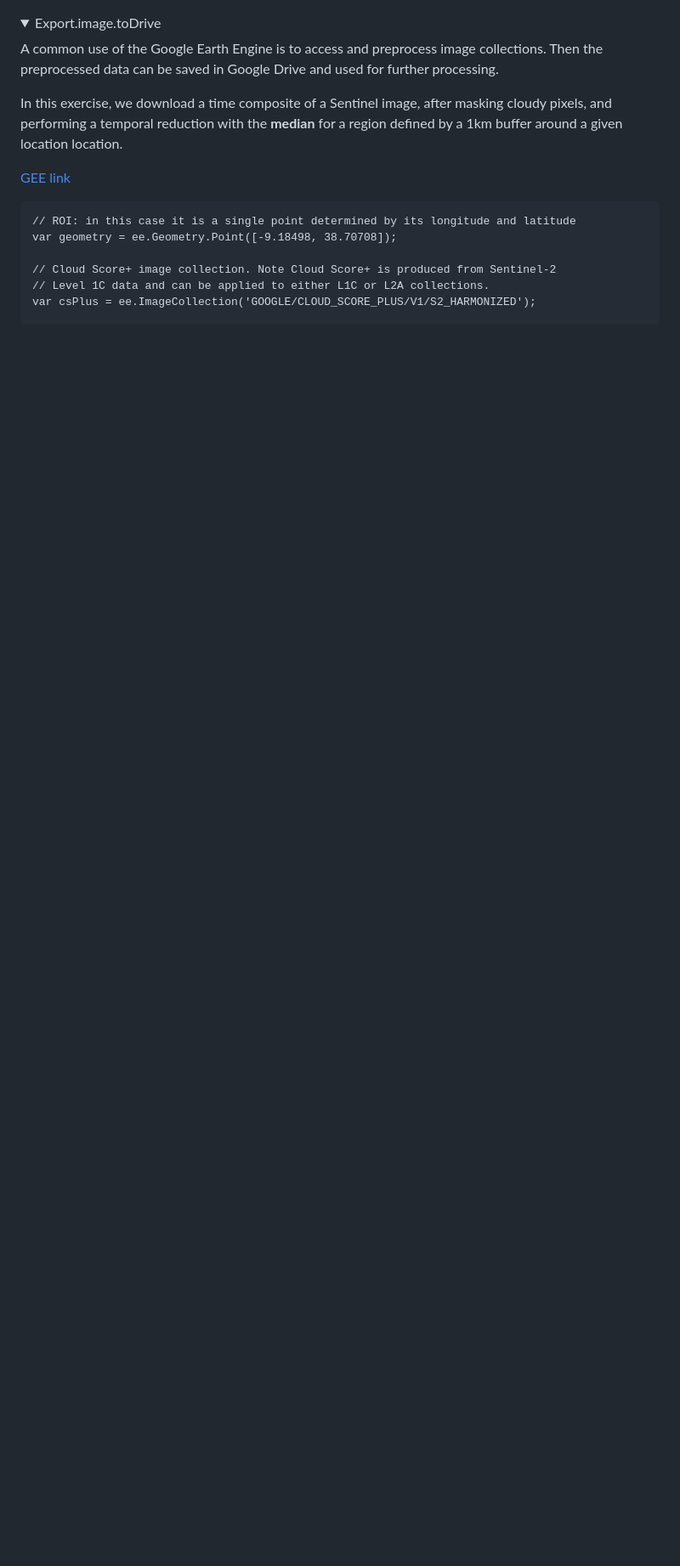
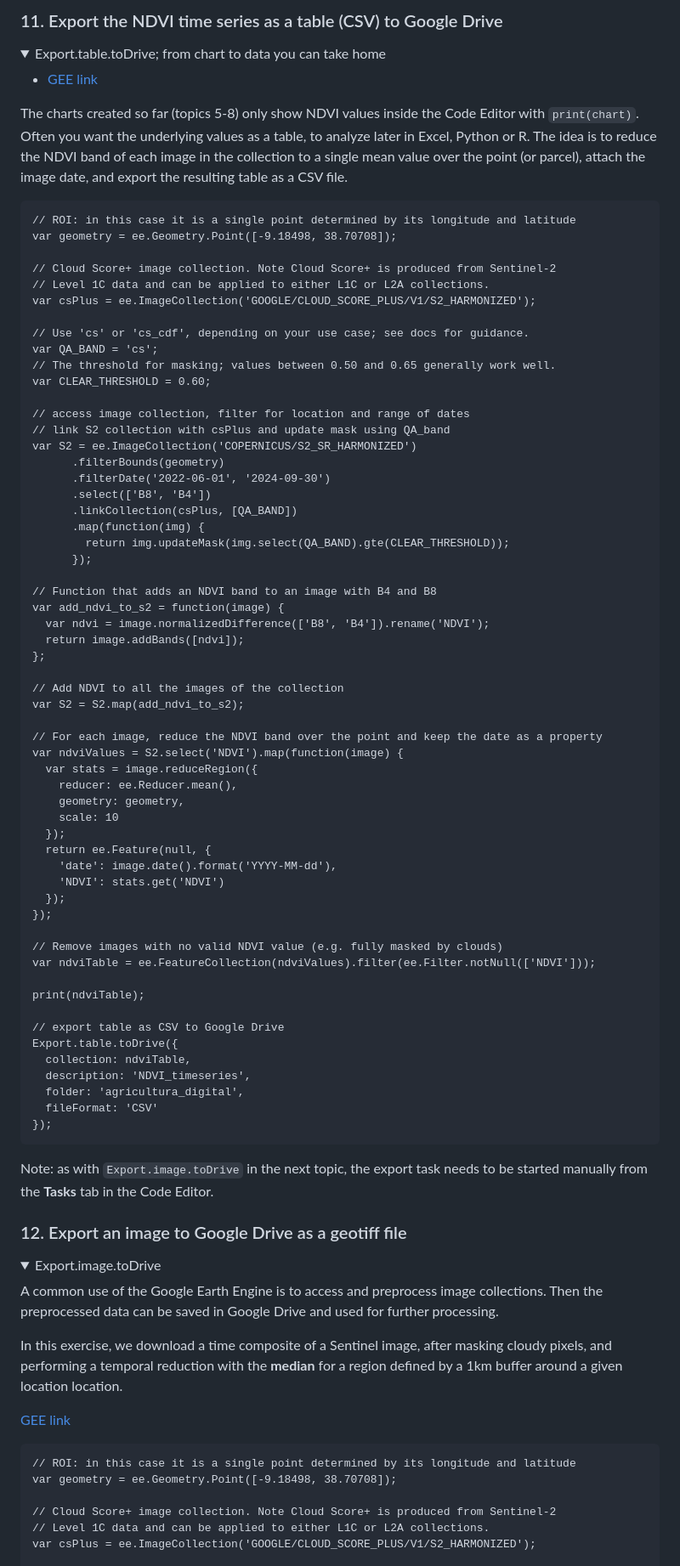
Before and after one commit to isa-ulisboa/Introduction-to-GEE-and-RS, a Markdown page: README.md, the part around one of its changes. Shown at 85% size. Rendered like a GitHub page; folded sections open; blank space fills up the shorter version.

Commit message:
Add topics 10 (NDVI map) and 11 (export NDVI table to CSV); renumber export image to 12
Co-Authored-By: Claude Sonnet 5 <noreply@anthropic.com>

````diff
--- a/README.md
+++ b/README.md
@@ -554,3 +605,80 @@ print(chart);
+</details>
+
+### 11. Export the NDVI time series as a table (CSV) to Google Drive
+
+<details>
+
+  <summary> Export.table.toDrive; from chart to data you can take home </summary>
+
+* [GEE link](https://code.earthengine.google.com/18dcc18d9240afbe53bb1cfeed7cf6b7)
+
+The charts created so far (topics 5-8) only show NDVI values inside the Code Editor with `print(chart)`. Often you want the underlying values as a table, to analyze later in Excel, Python or R. The idea is to reduce the NDVI band of each image in the collection to a single mean value over the point (or parcel), attach the image date, and export the resulting table as a CSV file.
+
+```
+// ROI: in this case it is a single point determined by its longitude and latitude
+var geometry = ee.Geometry.Point([-9.18498, 38.70708]);
+
+// Cloud Score+ image collection. Note Cloud Score+ is produced from Sentinel-2
+// Level 1C data and can be applied to either L1C or L2A collections.
+var csPlus = ee.ImageCollection('GOOGLE/CLOUD_SCORE_PLUS/V1/S2_HARMONIZED');
+
+// Use 'cs' or 'cs_cdf', depending on your use case; see docs for guidance.
+var QA_BAND = 'cs';
+// The threshold for masking; values between 0.50 and 0.65 generally work well.
+var CLEAR_THRESHOLD = 0.60;
+
+// access image collection, filter for location and range of dates
+// link S2 collection with csPlus and update mask using QA_band
+var S2 = ee.ImageCollection('COPERNICUS/S2_SR_HARMONIZED')
+      .filterBounds(geometry)
+      .filterDate('2022-06-01', '2024-09-30')
+      .select(['B8', 'B4'])
+      .linkCollection(csPlus, [QA_BAND])
+      .map(function(img) {
+        return img.updateMask(img.select(QA_BAND).gte(CLEAR_THRESHOLD));
+      });
+
+// Function that adds an NDVI band to an image with B4 and B8
+var add_ndvi_to_s2 = function(image) {
+  var ndvi = image.normalizedDifference(['B8', 'B4']).rename('NDVI');
+  return image.addBands([ndvi]);
+};
+
+// Add NDVI to all the images of the collection
+var S2 = S2.map(add_ndvi_to_s2);
+
+// For each image, reduce the NDVI band over the point and keep the date as a property
+var ndviValues = S2.select('NDVI').map(function(image) {
+  var stats = image.reduceRegion({
+    reducer: ee.Reducer.mean(),
+    geometry: geometry,
+    scale: 10
+  });
+  return ee.Feature(null, {
+    'date': image.date().format('YYYY-MM-dd'),
+    'NDVI': stats.get('NDVI')
+  });
+});
+
+// Remove images with no valid NDVI value (e.g. fully masked by clouds)
+var ndviTable = ee.FeatureCollection(ndviValues).filter(ee.Filter.notNull(['NDVI']));
+
+print(ndviTable);
+
+// export table as CSV to Google Drive
+Export.table.toDrive({
+  collection: ndviTable,
+  description: 'NDVI_timeseries',
+  folder: 'agricultura_digital',
+  fileFormat: 'CSV'
+});
+```
+
+Note: as with `Export.image.toDrive` in the next topic, the export task needs to be started manually from the **Tasks** tab in the Code Editor.
+
+</details>
+
+### 12. Export an image to Google Drive as a geotiff file
 <details>
 
   <summary> Export.image.toDrive </summary>
````
Also changed, not shown: other parts of README.md (+52 -1 lines).
